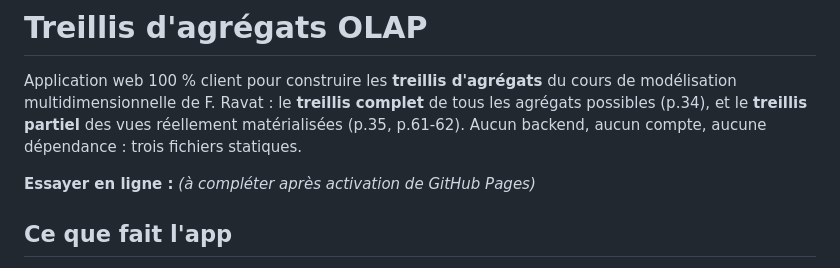
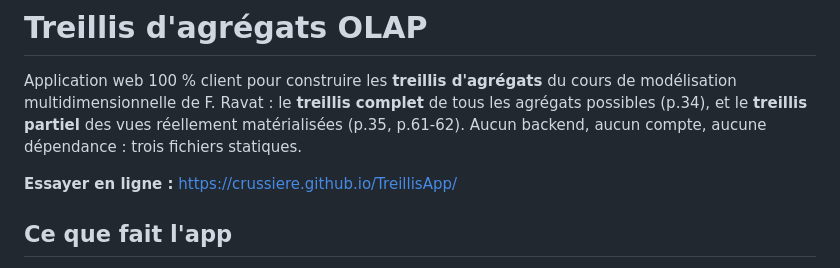
Before and after one commit to CRUSSIERE/TreillisApp, a Markdown page: README.md, the part around the change. Drawn GitHub-style.

Commit message:
README : lien vers le site publie
Co-Authored-By: Claude Opus 5 <noreply@anthropic.com>

```diff
--- a/README.md
+++ b/README.md
@@ -6,7 +6,7 @@ de tous les agrégats possibles (p.34), et le **treillis partiel** des vues
 réellement matérialisées (p.35, p.61-62). Aucun backend, aucun compte, aucune
 dépendance : trois fichiers statiques.
 
-**Essayer en ligne :** *(à compléter après activation de GitHub Pages)*
+**Essayer en ligne :** https://crussiere.github.io/TreillisApp/
 
 ## Ce que fait l'app
 
```
